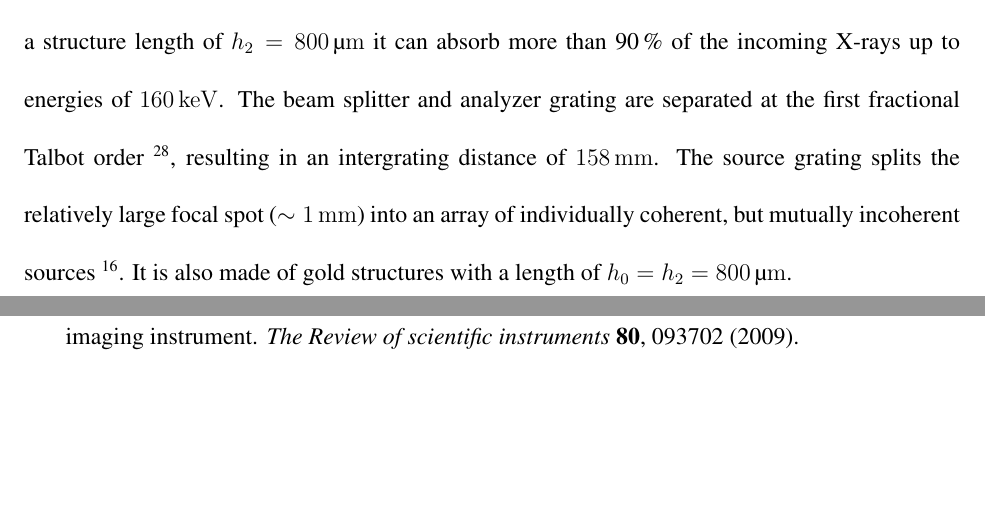
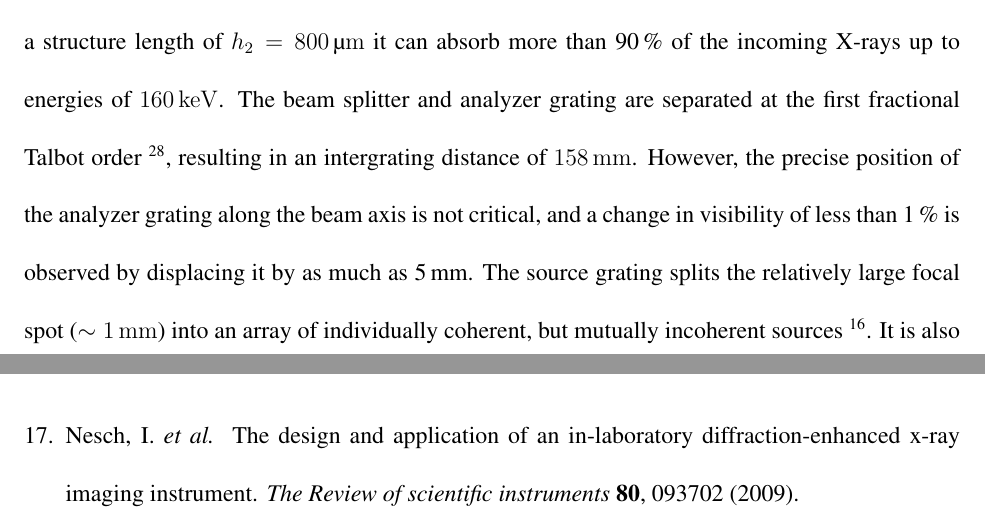
Before and after one commit to Enucatl/edge-on-paper, a LaTeX paper (hedpc.tex): two parts of pages 6 and 14 of 16, joined at a grey line, cut so that both start at the same text, the shorter picture padded with empty space. Compiled offline with pdfLaTeX.

Commit message:
added visibility change for tr z of G2

```diff
--- a/hedpc.tex
+++ b/hedpc.tex
@@ -233,7 +233,10 @@ splitter~\cite{Momose2003a}. With a structure length of $h_2 =
 it can absorb more than \SI{90}{\percent} of the incoming X-rays up to energies of
 $\SI{160}{\kilo\electronvolt}$. The beam splitter and analyzer grating are
 separated at the first fractional Talbot order~\cite{Weitkamp2005},
-resulting in an intergrating distance of $\SI{158}{\milli\metre}$. The
+resulting in an intergrating distance of $\SI{158}{\milli\metre}$. However,
+the precise position of the analyzer grating along the beam axis is not
+critical, and a change in visibility of less than \SI{1}{\percent} is
+observed by displacing it by as much as \SI{5}{\milli\metre}. The
 source grating splits the relatively large focal spot ($\sim
 \SI{1}{\milli\metre}$) into an array of individually coherent, but mutually
 incoherent sources~\cite{Pfeiffer2006}. It is also made of gold structures
```
